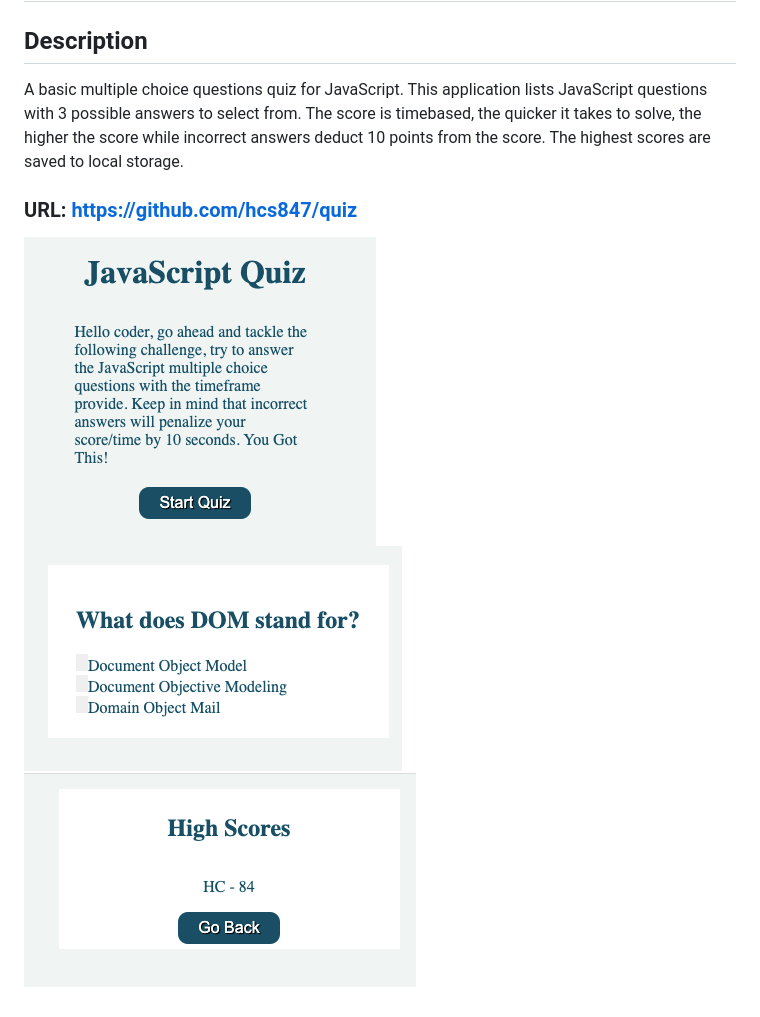
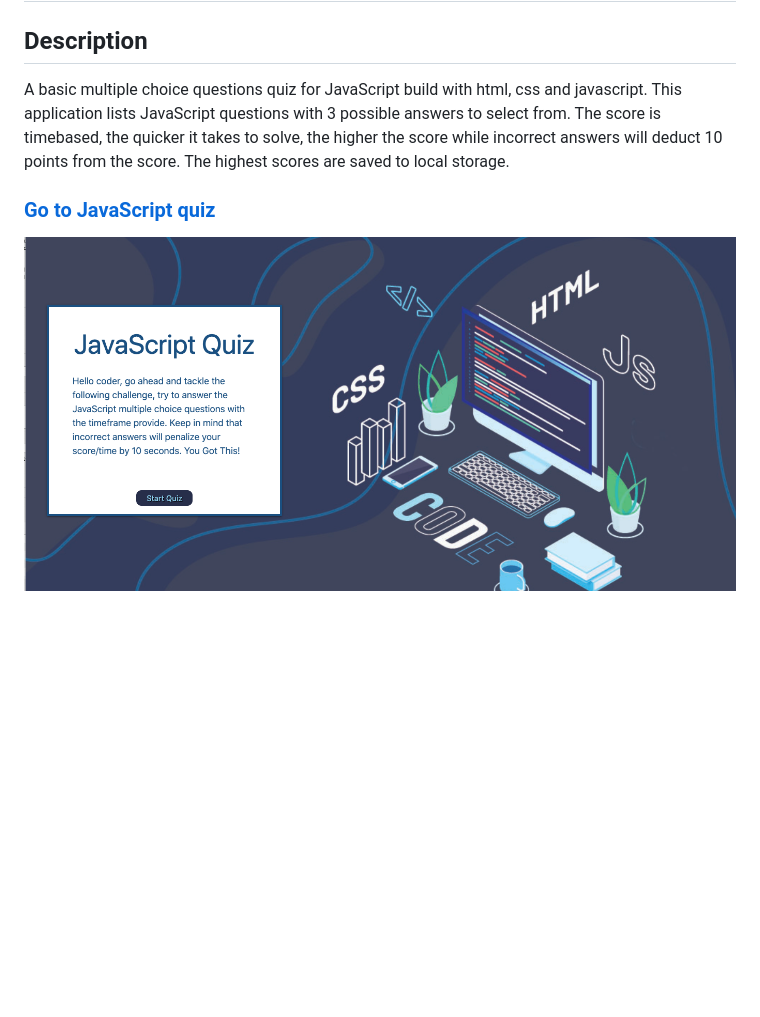
Before and after one commit to hcs847/quiz, a Markdown page: README.md, the part around the change. GitHub-like rendering; pictures changed too: js-quiz.png (added); blank space fills up the shorter version.

```diff
--- a/README.md
+++ b/README.md
@@ -2,13 +2,11 @@
 
 ## Description
 
-A basic multiple choice questions quiz for JavaScript.
+A basic multiple choice questions quiz for JavaScript build with html, css and javascript.
 This application lists JavaScript questions with 3 possible answers to select from.
-The score is timebased, the quicker it takes to solve, the higher the score while incorrect answers deduct 10 points from the score.
+The score is timebased, the quicker it takes to solve, the higher the score while incorrect answers will deduct 10 points from the score.
 The highest scores are saved to local storage.
 
-### URL: https://github.com/hcs847/quiz
+### [Go to JavaScript quiz](https://github.com/hcs847/quiz)
 
-![](2020-10-11-23-26-13.png)
-![](2020-10-11-23-29-30.png)
-![](2020-10-11-23-28-25.png)
+![](js-quiz.png)
```
Also changed, not shown: quiz-bg.png (deleted), quiz_updated.jpg (added), 2 other files.
